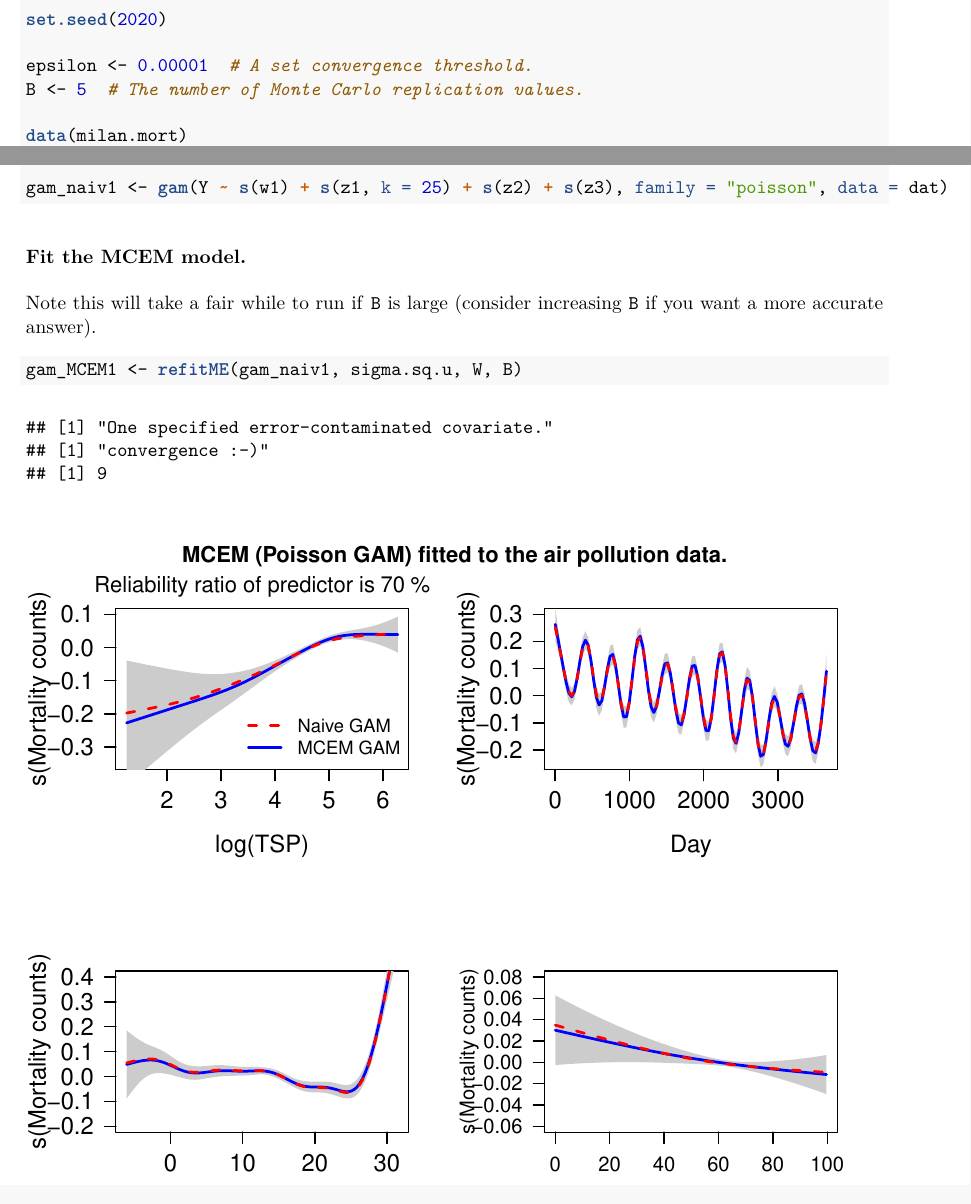
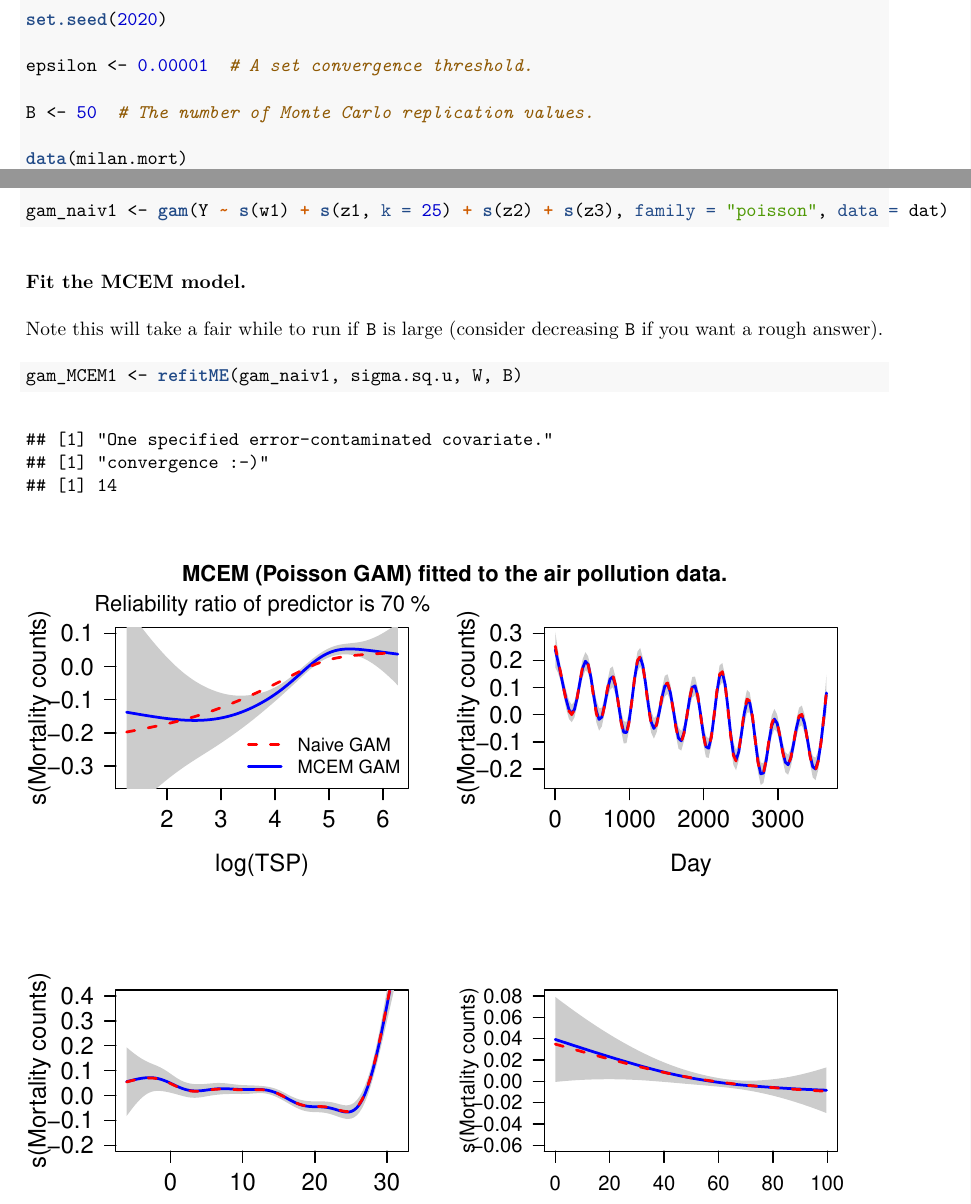
Before and after one commit to JakubStats/refitME, an R Markdown document (inst/refitME_tutorial.Rmd): two parts of pages 3 and 4 of 6, joined at a grey line, cut so that both start at the same text. The pictures show the output file inst/refitME_tutorial.pdf that the author committed with the source.

Commit message:
- Updates - 2/12/2020.

````diff
--- a/inst/refitME_tutorial.Rmd
+++ b/inst/refitME_tutorial.Rmd
@@ -110,7 +110,7 @@ set.seed(2020)
 
 epsilon <- 0.00001  # A set convergence threshold.
 
-B <- 5  # The number of Monte Carlo replication values.
+B <- 50  # The number of Monte Carlo replication values.
 
 data(milan.mort)
 dat.air <- milan.mort
@@ -147,7 +147,7 @@ plot_gam_naiv <- plot(gam_naiv1, select = 1)
 
 ### Fit the MCEM model.
 
-Note this will take a fair while to run if `B` is large (consider increasing `B` if you want a more accurate answer).
+Note this will take a fair while to run if `B` is large (consider decreasing `B` if you want a rough answer).
 
 ```{r, echo=TRUE}
 gam_MCEM1 <- refitME(gam_naiv1, sigma.sq.u, W, B)
````
Also changed, not shown: inst/refitME_tutorial.pdf.
